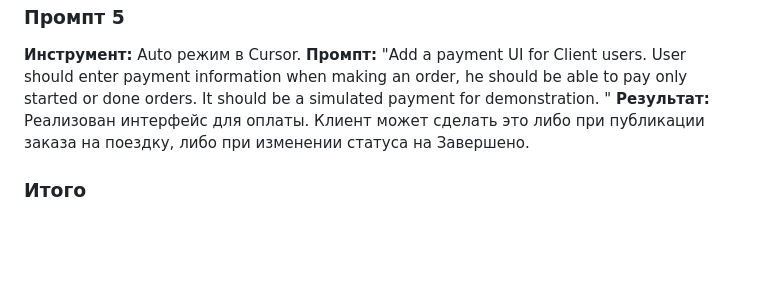
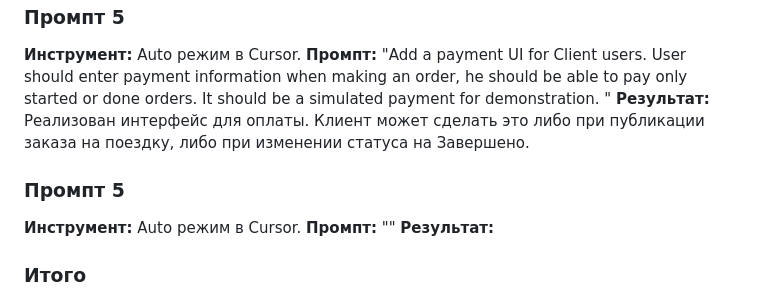
Before and after one commit to theRTima/lab12_taxi_serv, a Markdown page: PROMPT_LOG.md, the part around the change. Drawn GitHub-style; blank space fills up the shorter version.

```diff
--- a/PROMPT_LOG.md
+++ b/PROMPT_LOG.md
@@ -29,6 +29,10 @@ orders (booking,listing orders,details,canceling,driver status), driver(for admi
 **Инструмент:** Auto режим в Cursor.
 **Промпт:** "Add a payment UI for Client users. User should enter payment information when making an order, he should be able to pay only started or done orders. It should be a simulated payment for demonstration. "
 **Результат:** Реализован интерфейс для оплаты. Клиент может сделать это либо при публикации заказа на поездку, либо при изменении статуса на Завершено.
+### Промпт 5
+**Инструмент:** Auto режим в Cursor.
+**Промпт:** ""
+**Результат:**
 ### Итого
 - Количество промптов: 6
 - Что пришлось исправлять вручную: .env файл, баг с панелью водителя.
```
